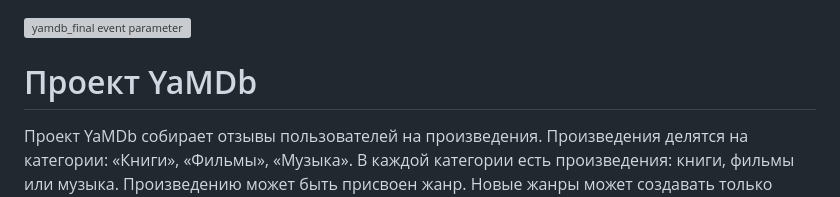
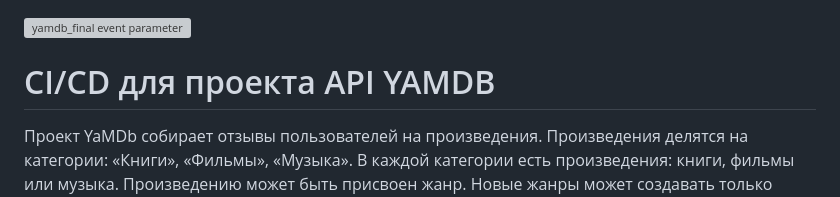
Before and after one commit to o5c1ll47or/yamdb_final, a Markdown page: README.md, the part around the change. Rendered like a GitHub page; grey boxes are pictures that could not be loaded.

```diff
--- a/README.md
+++ b/README.md
@@ -1,6 +1,6 @@
 ![yamdb_final event parameter](https://github.com/o5c1ll47or/yamdb_final/actions/workflows/yamdb_workflow.yml/badge.svg?event=push)
 
-# Проект YaMDb
+# CI/CD для проекта API YAMDB
 
 Проект YaMDb собирает отзывы пользователей на произведения. Произведения делятся на категории: «Книги», «Фильмы», «Музыка». В каждой категории есть произведения: книги, фильмы или музыка. Произведению может быть присвоен жанр. Новые жанры может создавать только администратор. Пользователи могут оставить к произведениям текстовые отзывы и поставить произведению оценку (в диапазоне от одного до десяти). Из пользовательских оценок формируется усреднённая оценка произведения — рейтинг.
 
```
